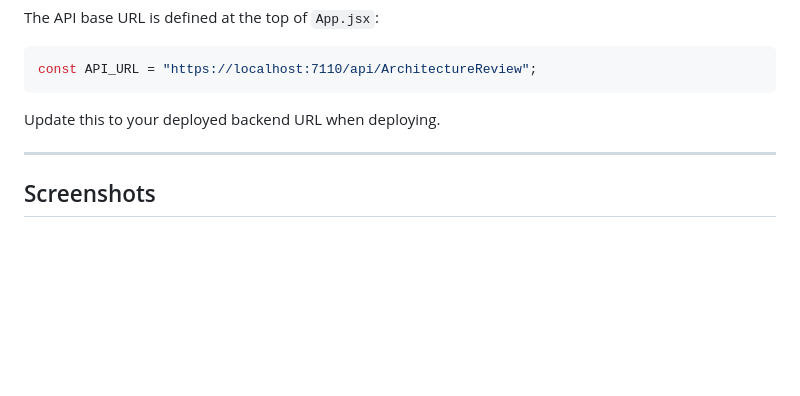
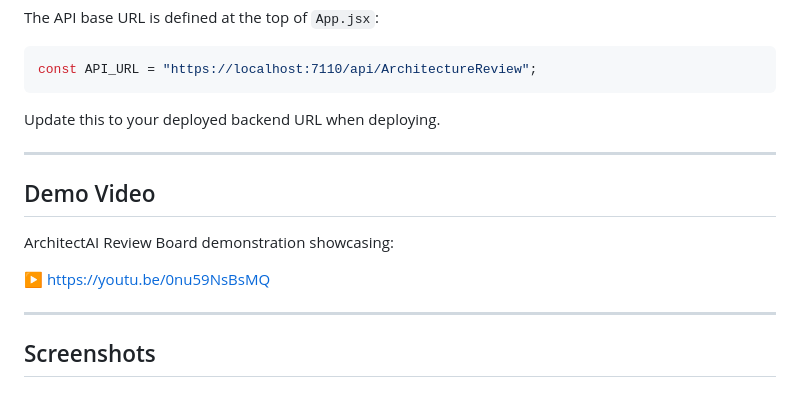
Before and after one commit to jfortiz14/architectai-review-board, a Markdown page: README.md, the part around the change. Rendered like a GitHub page; blank space fills up the shorter version.

Commit message:
Add demo video section to README
Added a demo video link for the ArchitectAI Review Board.

```diff
--- a/README.md
+++ b/README.md
@@ -291,6 +291,14 @@ Update this to your deployed backend URL when deploying.
 
 ---
 
+## Demo Video
+
+ArchitectAI Review Board demonstration showcasing:
+
+▶️ https://youtu.be/0nu59NsBsMQ
+
+---
+
 ## Screenshots
 
 ### Architecture Submission Workspace
```
